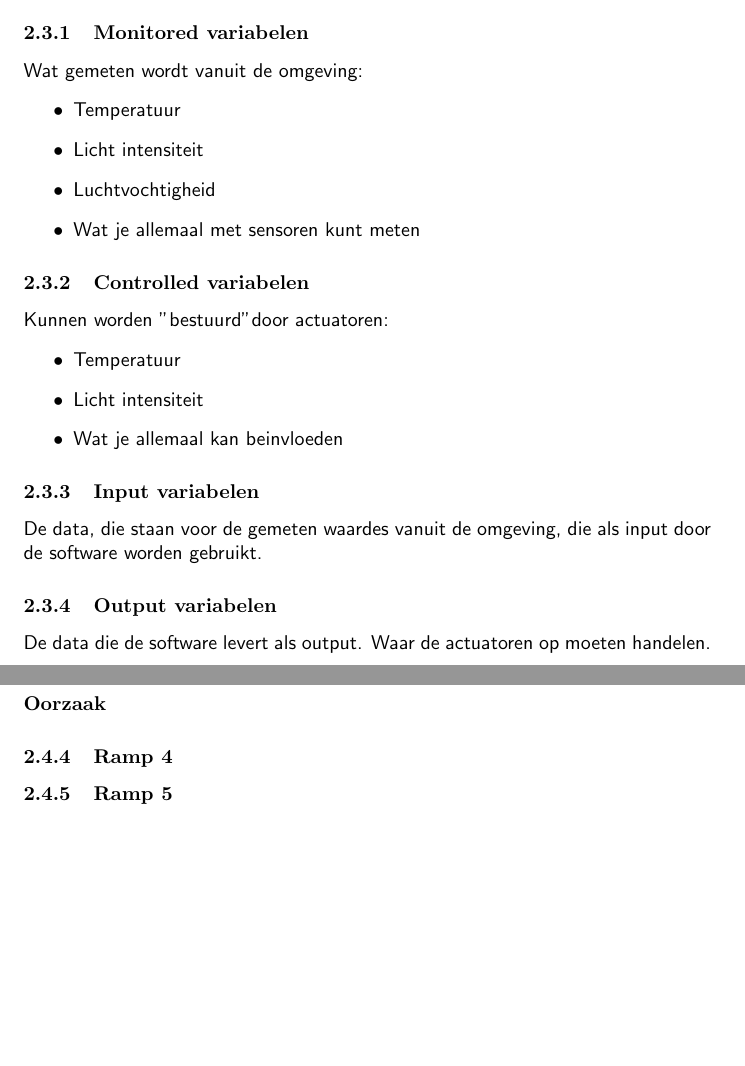
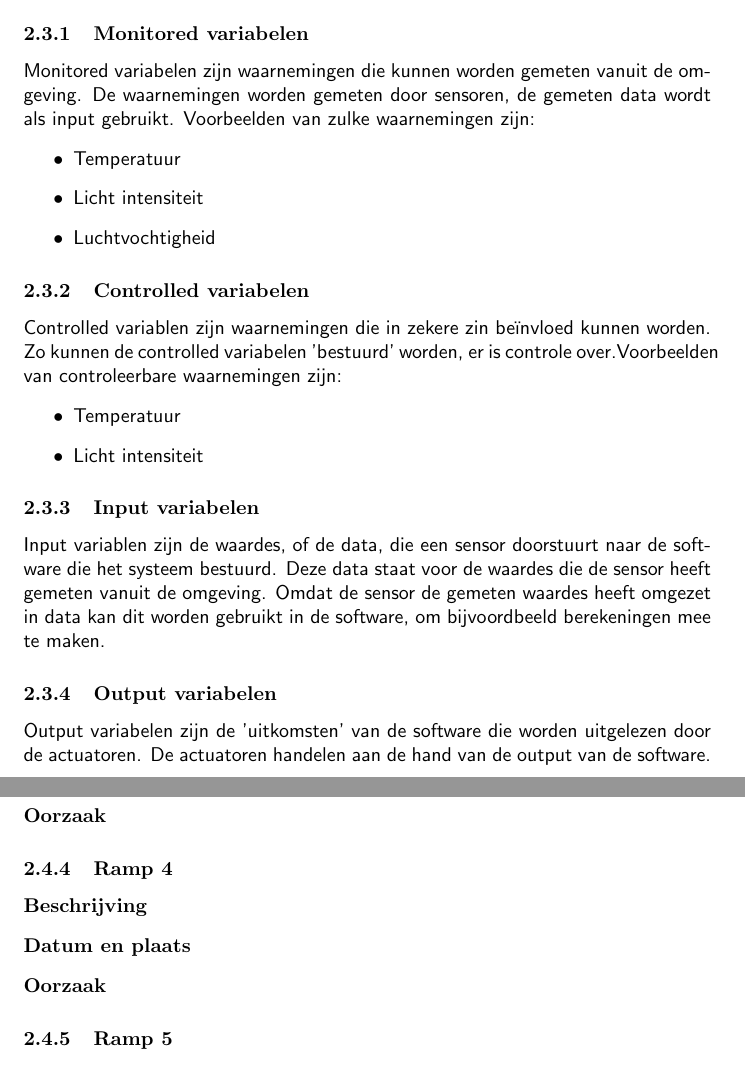
Before and after one commit to JaydenWev/TinLab, a LaTeX document (Verslag/Verslag_JaydenWeverink.tex): two parts of pages 6 and 7 of 10, joined at a grey line, cut so that both start at the same text, the shorter picture padded with empty space. Compiled offline with pdfLaTeX.

Commit message:
4 variabelen model

```diff
--- a/Verslag/Verslag_JaydenWeverink.tex
+++ b/Verslag/Verslag_JaydenWeverink.tex
@@ -6,7 +6,7 @@
 \usepackage{verbatim}% for multi line comments
 \usepackage[dutch]{babel}
 \usepackage{gensymb}% graden teken
-\usepackage{multicol} %
+\usepackage{multicol}
 \begin{document}
 \sffamily
 \begin{titlepage}
@@ -103,30 +101,28 @@ Sensoren Software Actuatoren Omgeving
 % source https://www.researchgate.net/figure/4-Variable-Model-of-Parnas-Madey_fig3_270733268
 
 \subsubsection{Monitored variabelen}
-Wat gemeten wordt vanuit de omgeving:
+Monitored variabelen zijn waarnemingen die kunnen worden gemeten vanuit de omgeving. De waarnemingen worden gemeten door sensoren, de gemeten data wordt als input gebruikt. Voorbeelden van zulke waarnemingen zijn:
 \begin{itemize}
   \item Temperatuur
   \item Licht intensiteit
   \item Luchtvochtigheid
-  \item Wat je allemaal met sensoren kunt meten
+  %\item Wat je allemaal met sensoren kunt meten
 \end{itemize}
 
 \subsubsection{Controlled variabelen}
-Kunnen worden "bestuurd" door actuatoren:
+Controlled variablen zijn waarnemingen die in zekere zin beïnvloed kunnen worden. Zo kunnen de controlled variabelen 'bestuurd' worden, er is controle over.Voorbeelden van controleerbare waarnemingen zijn:
 \begin{itemize}
   \item Temperatuur
   \item Licht intensiteit
-  \item Wat je allemaal kan beinvloeden
+  %\item Wat je allemaal kan beinvloeden
 \end{itemize}
 
 \subsubsection{Input variabelen}
-De data, die staan voor de gemeten waardes vanuit de omgeving, die als input door de software worden gebruikt.
+Input variablen zijn de waardes, of de data, die een sensor doorstuurt naar de software die het systeem bestuurd. Deze data staat voor de waardes die de sensor heeft gemeten vanuit de omgeving. Omdat de sensor de gemeten waardes heeft omgezet in data kan dit worden gebruikt in de software, om bijvoordbeeld berekeningen mee te maken.
 
 \subsubsection{Output variabelen}
-De data die de software levert als output. Waar de actuatoren op moeten handelen.
-% ===============================================================================
-% ===============================================================================
-% ===============================================================================
+Output variabelen zijn de 'uitkomsten' van de software die worden uitgelezen door de actuatoren. De actuatoren handelen aan de hand van de output van de software.
+
 \subsection{Rampen}
 
 \subsubsection{Ramp 1}
@@ -154,6 +150,13 @@ De data die de software levert als output. Waar de actuatoren op moeten handelen
 \end{description}
 
 \subsubsection{Ramp 4}
+\begin{description}
+\item[Beschrijving]
+\item[Datum en plaats]
+\item[Oorzaak]
+  %Beschrijf wat er mis ging in termen van het vier variabelen model/requirements/specificaties
+\end{description}
+
 \subsubsection{Ramp 5}
 \subsubsection{Ramp 6}
 
```
Also changed, not shown: Verslag/Verslag_JaydenWeverink.pdf, Verslag/Verslag_JaydenWeverink.tex (24 more changed lines), 4 other files.
